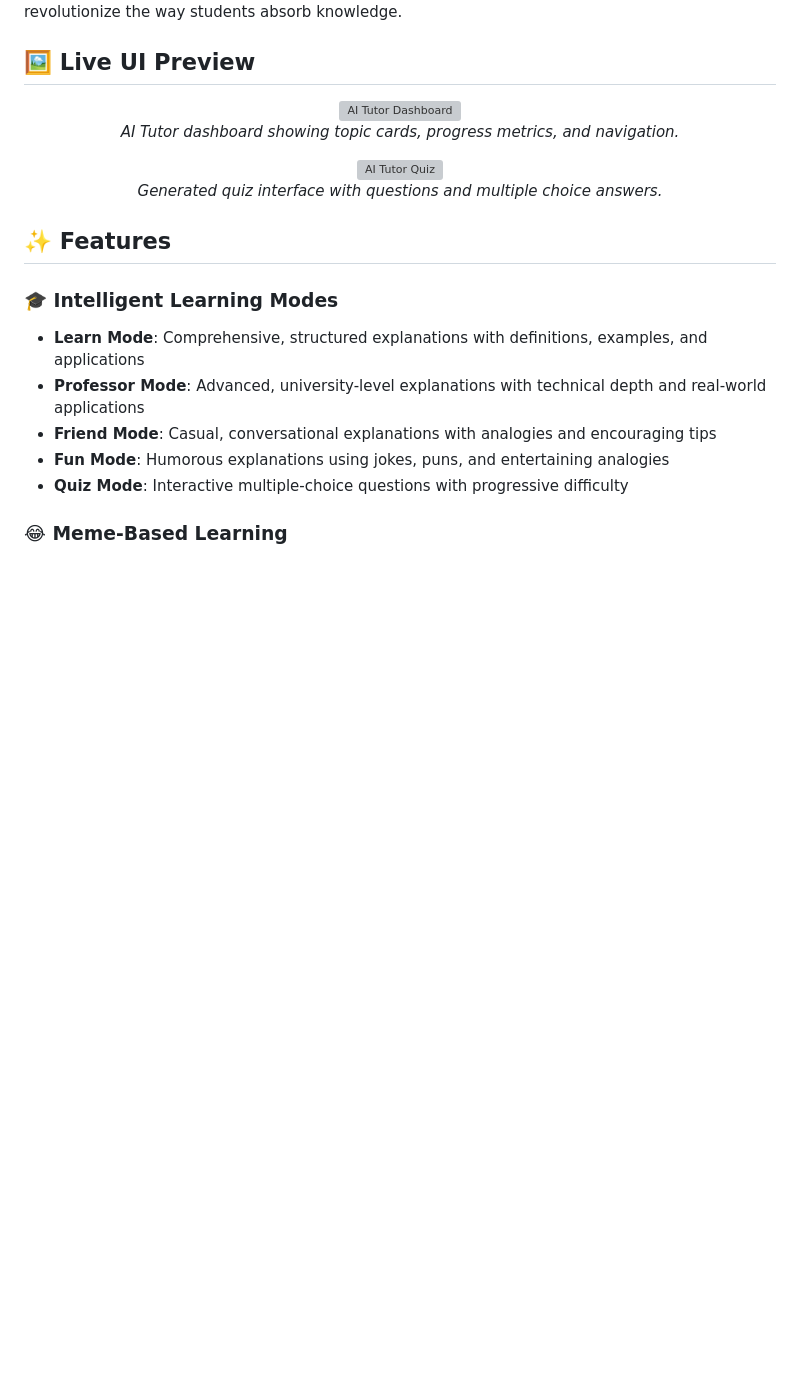
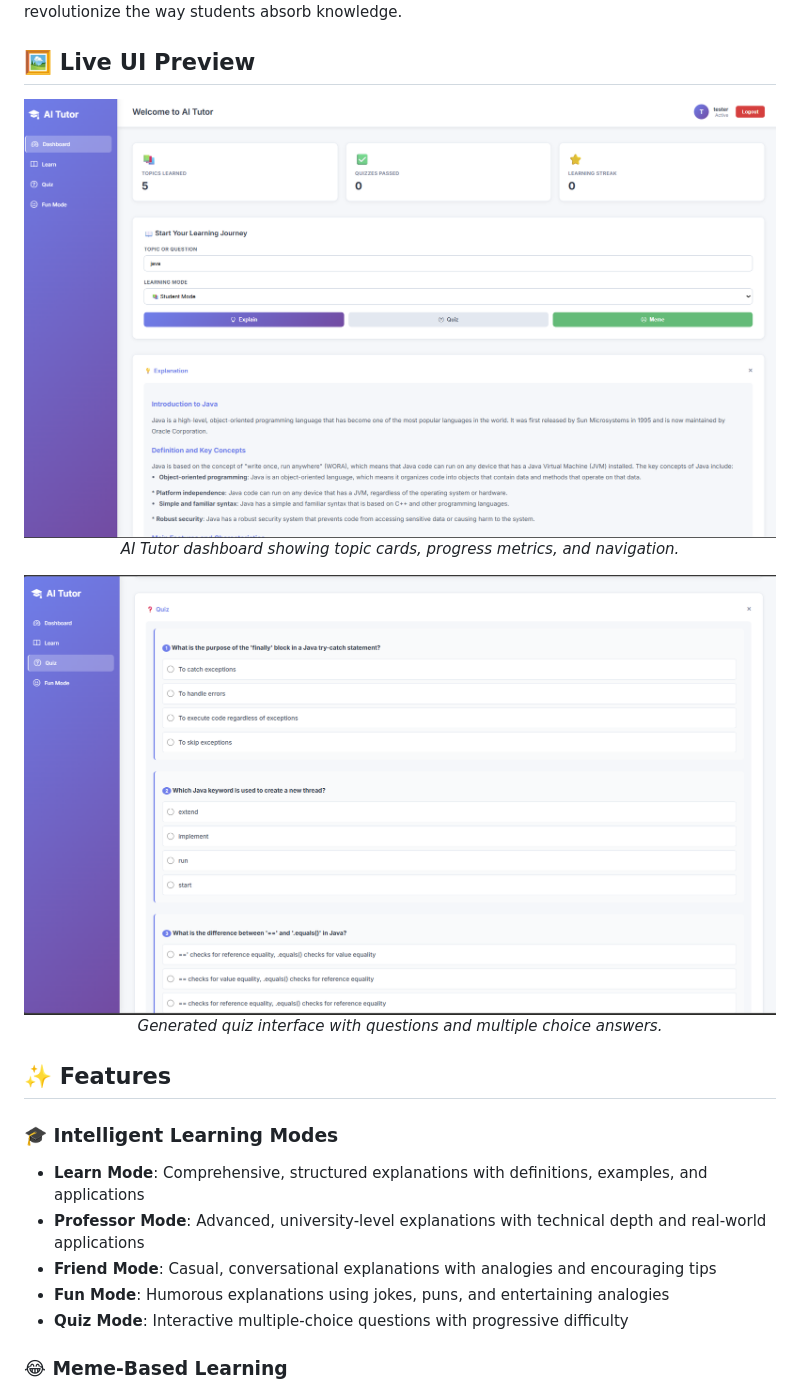
Before and after one commit to divyanshuacharya0990-lab/AI-tutor, a Markdown page: AI-Tutor-main/README.md, the part around the change. Rendered like a GitHub page; blank space fills up the shorter version; grey boxes are pictures that could not be loaded.

Commit message:
enhanced readme further

```diff
--- a/README.md
+++ b/AI-Tutor-main/README.md
@@ -10,9 +10,9 @@ A cutting-edge AI-powered educational platform that makes learning engaging, per
 ## 🖼️ Live UI Preview
 
 <div align="center">
-  <img src="docs/screenshots/dashboard.svg" alt="AI Tutor Dashboard" width="800" />
+  <img src="docs/screenshots/dashboard.png" alt="AI Tutor Dashboard" width="800" />
   <p><em>AI Tutor dashboard showing topic cards, progress metrics, and navigation.</em></p>
-  <img src="docs/screenshots/quiz.svg" alt="AI Tutor Quiz" width="800" />
+  <img src="docs/screenshots/quiz.png" alt="AI Tutor Quiz" width="800" />
   <p><em>Generated quiz interface with questions and multiple choice answers.</em></p>
 </div>
 
```
